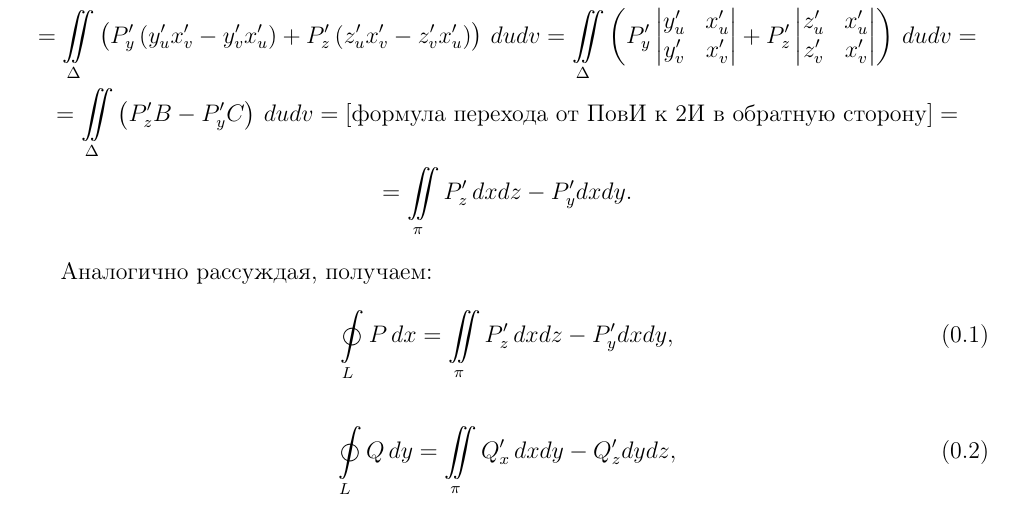
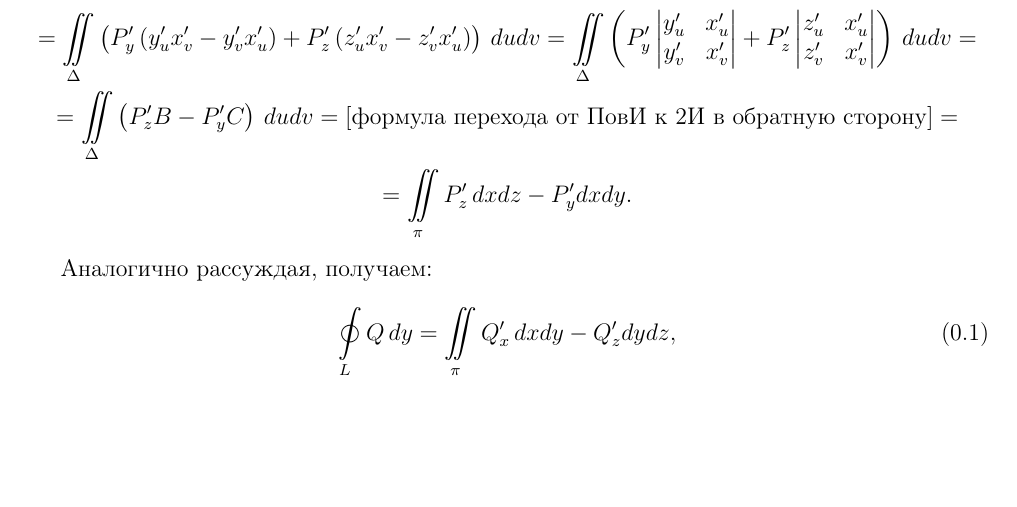
Before and after one commit to alex65536/bulatov-lectures, a LaTeX document (tex/chapter10/lec25.tex): part of page 3 of 5, cut so that both start at the same text, the shorter picture padded with empty space. Compiled offline with pdfLaTeX.

Commit message:
Update lec25.tex

```diff
--- a/tex/chapter10/lec25.tex
+++ b/tex/chapter10/lec25.tex
@@ -144,8 +144,6 @@
 
 			Аналогично рассуждая, получаем:
 
-			 \begin{equation} \label{P_oints_Stocks} \oint \limits_L P \, dx = \iint
-			 \limits_{\pi}  P_z' \, dxdz - P_y' dxdy, \end{equation}\\
 			\begin{equation}  \label{Q_oints_Stocks} \oint \limits_L Q \, dy = \iint
 			\limits_{\pi}  Q_x' \, dxdy - Q_z' dydz, \end{equation}\\
 			\begin{equation}  \label{R_oints_Stocks} \oint \limits_L R \, dz = \iint
```
